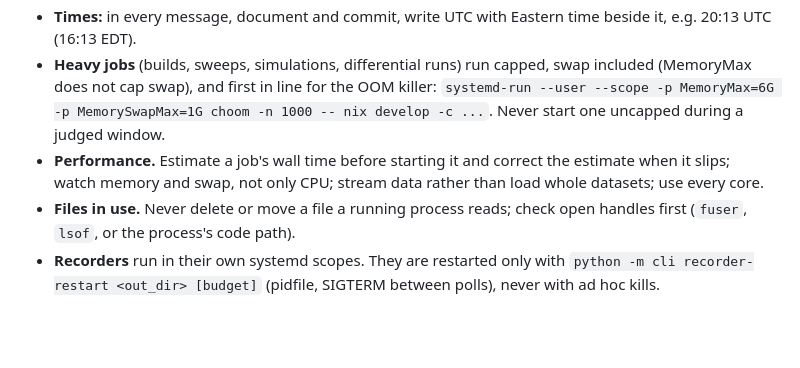
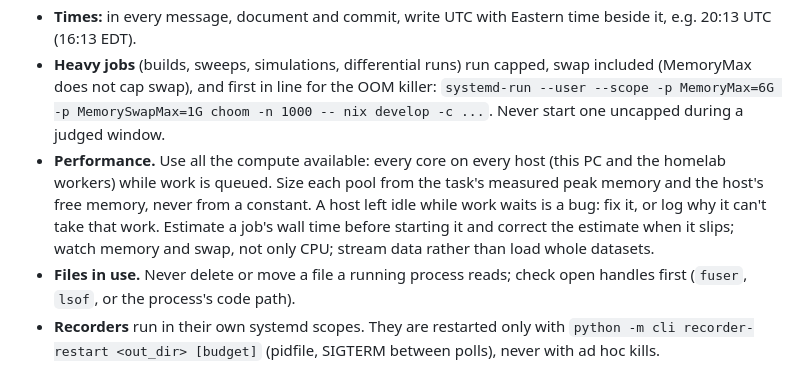
Before and after one commit to kleithegreat/moneymachine, a Markdown page: CLAUDE.md, the part around the change. Rendered like a GitHub page; blank space fills up the shorter version.

Commit message:
CLAUDE.md: Performance uses all available compute on every host, pools sized from measured peak memory and free memory, an idle host with queued work is a bug (human rule, 2026-10-27)
Co-Authored-By: Claude Opus 5.5 <noreply@anthropic.com>

```diff
--- a/CLAUDE.md
+++ b/CLAUDE.md
@@ -61,7 +61,7 @@ Before any work on stage N, write its exit criteria in `audit/criteria.md`: meas
 - **Terms.** A source is fetched automatically only if its certificate quotes a clause permitting our automated use, or shows an official API whose terms allow it (paper §5). Silent terms are not enough. A terms question, a 403, or any access restriction goes under Blockers and is never worked around.
 - **Times:** in every message, document and commit, write UTC with Eastern time beside it, e.g. 20:13 UTC (16:13 EDT).
 - **Heavy jobs** (builds, sweeps, simulations, differential runs) run capped, swap included (MemoryMax does not cap swap), and first in line for the OOM killer: `systemd-run --user --scope -p MemoryMax=6G -p MemorySwapMax=1G choom -n 1000 -- nix develop -c ...`. Never start one uncapped during a judged window.
-- **Performance.** Estimate a job's wall time before starting it and correct the estimate when it slips; watch memory and swap, not only CPU; stream data rather than load whole datasets; use every core.
+- **Performance.** Use all the compute available: every core on every host (this PC and the homelab workers) while work is queued. Size each pool from the task's measured peak memory and the host's free memory, never from a constant. A host left idle while work waits is a bug: fix it, or log why it can't take that work. Estimate a job's wall time before starting it and correct the estimate when it slips; watch memory and swap, not only CPU; stream data rather than load whole datasets.
 - **Files in use.** Never delete or move a file a running process reads; check open handles first (`fuser`, `lsof`, or the process's code path).
 - **Recorders** run in their own systemd scopes. They are restarted only with `python -m cli recorder-restart <out_dir> [budget]` (pidfile, SIGTERM between polls), never with ad hoc kills.
 - **GPT** (opencode v2): from a fresh directory under `~/.cache/mm-gpt`, never inside the repo, run `timeout 3600 opencode run -m openai/gpt-6.1-sol#high "<prompt>" -f <file> -f <file> ...`: one `-f` per file, and the message before them. The working directory confines it: its `opencode.json` denials hold, including `external_directory` (checked 2026-10-24). Run it in the background; its waiter must end when the call exits. Before any long call, run a tiny probe (`timeout 120 opencode run ... "Reply with OK."`); if it fails or hangs, GPT is unavailable. While it is, a review (criteria, specs, evidence) may use a fresh-context Opus subagent, labeled as such in the audit record, with a GPT review queued for when it returns. An independent implementation for a differential test waits for GPT, since a same-model one is not independent. Never block other work on GPT; retry the probe every few hours.
```
